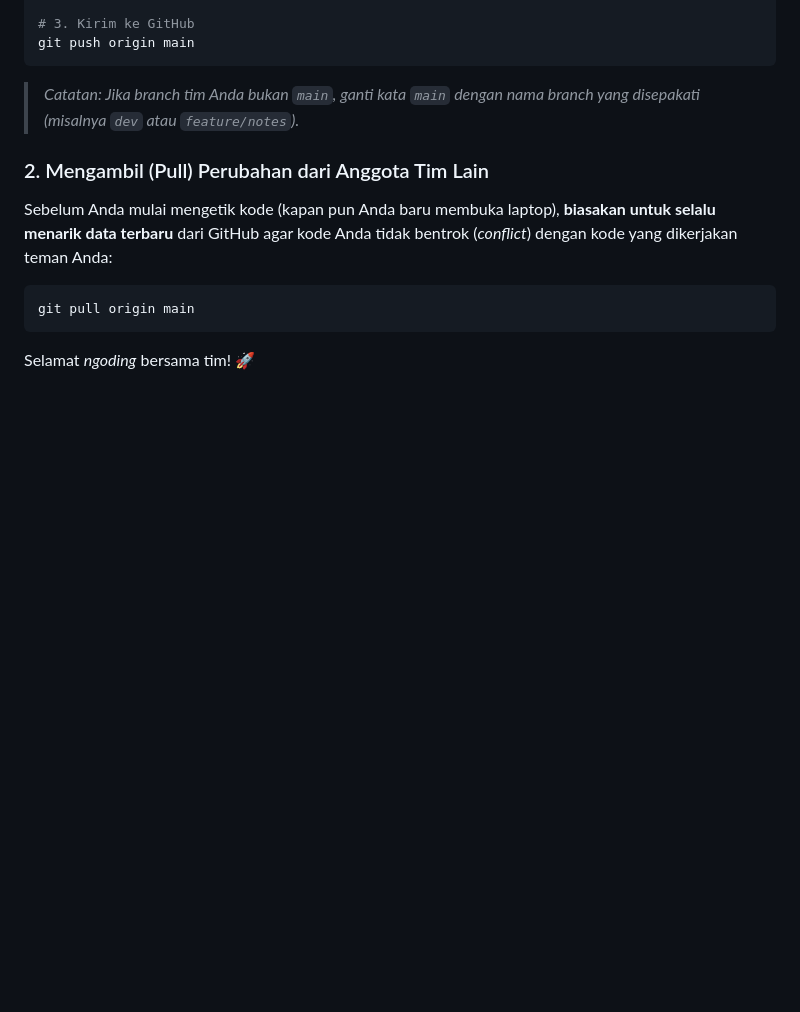
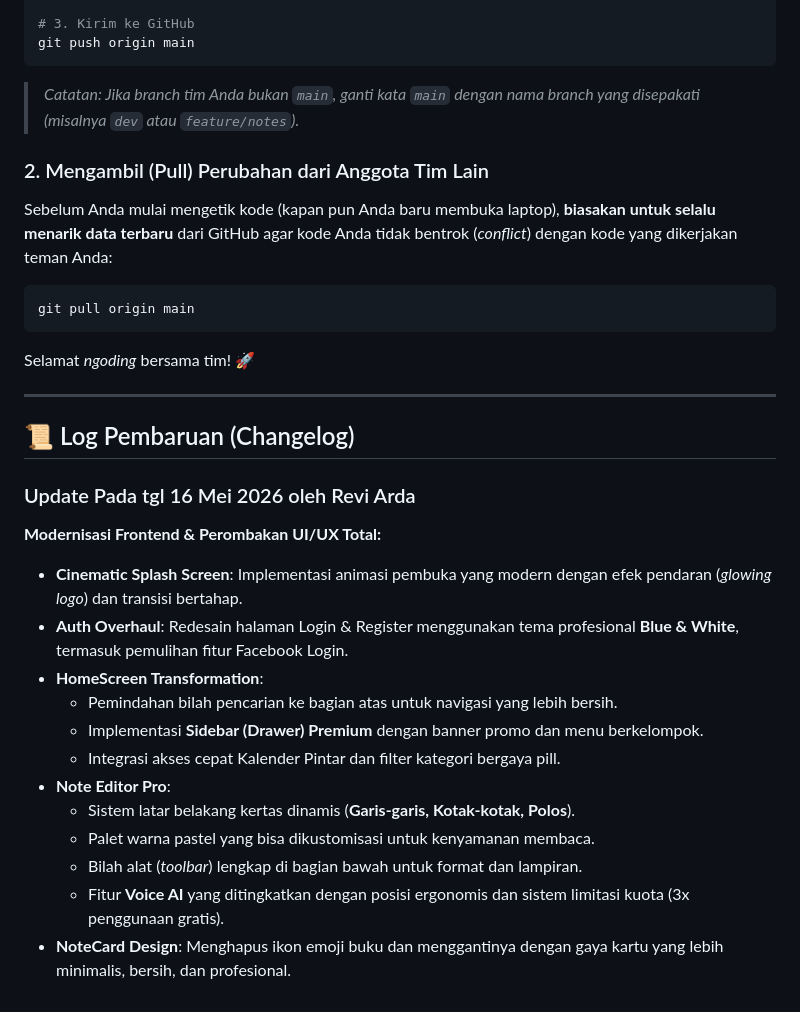
Before and after one commit to VinzSatoru/smart_notes_ai, a Markdown page: README.md, the part around the change. Drawn GitHub-style; blank space fills up the shorter version.

Commit message:
Dokumentasi Update Oleh Revi Arda

````diff
--- a/README.md
+++ b/README.md
@@ -138,3 +138,22 @@ git pull origin main
 ```
 
 Selamat *ngoding* bersama tim! 🚀
+
+---
+
+## 📜 Log Pembaruan (Changelog)
+
+### Update Pada tgl 16 Mei 2026 oleh Revi Arda
+**Modernisasi Frontend & Perombakan UI/UX Total:**
+*   **Cinematic Splash Screen**: Implementasi animasi pembuka yang modern dengan efek pendaran (*glowing logo*) dan transisi bertahap.
+*   **Auth Overhaul**: Redesain halaman Login & Register menggunakan tema profesional **Blue & White**, termasuk pemulihan fitur Facebook Login.
+*   **HomeScreen Transformation**:
+    *   Pemindahan bilah pencarian ke bagian atas untuk navigasi yang lebih bersih.
+    *   Implementasi **Sidebar (Drawer) Premium** dengan banner promo dan menu berkelompok.
+    *   Integrasi akses cepat Kalender Pintar dan filter kategori bergaya pill.
+*   **Note Editor Pro**:
+    *   Sistem latar belakang kertas dinamis (**Garis-garis, Kotak-kotak, Polos**).
+    *   Palet warna pastel yang bisa dikustomisasi untuk kenyamanan membaca.
+    *   Bilah alat (*toolbar*) lengkap di bagian bawah untuk format dan lampiran.
+    *   Fitur **Voice AI** yang ditingkatkan dengan posisi ergonomis dan sistem limitasi kuota (3x penggunaan gratis).
+*   **NoteCard Design**: Menghapus ikon emoji buku dan menggantinya dengan gaya kartu yang lebih minimalis, bersih, dan profesional.
````
